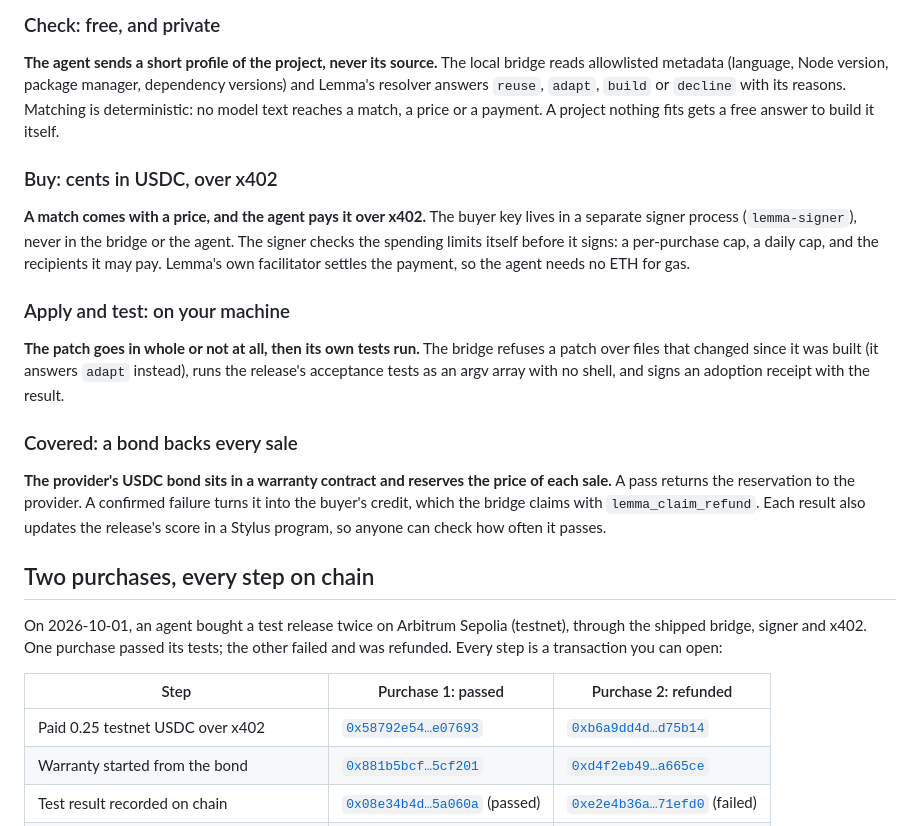
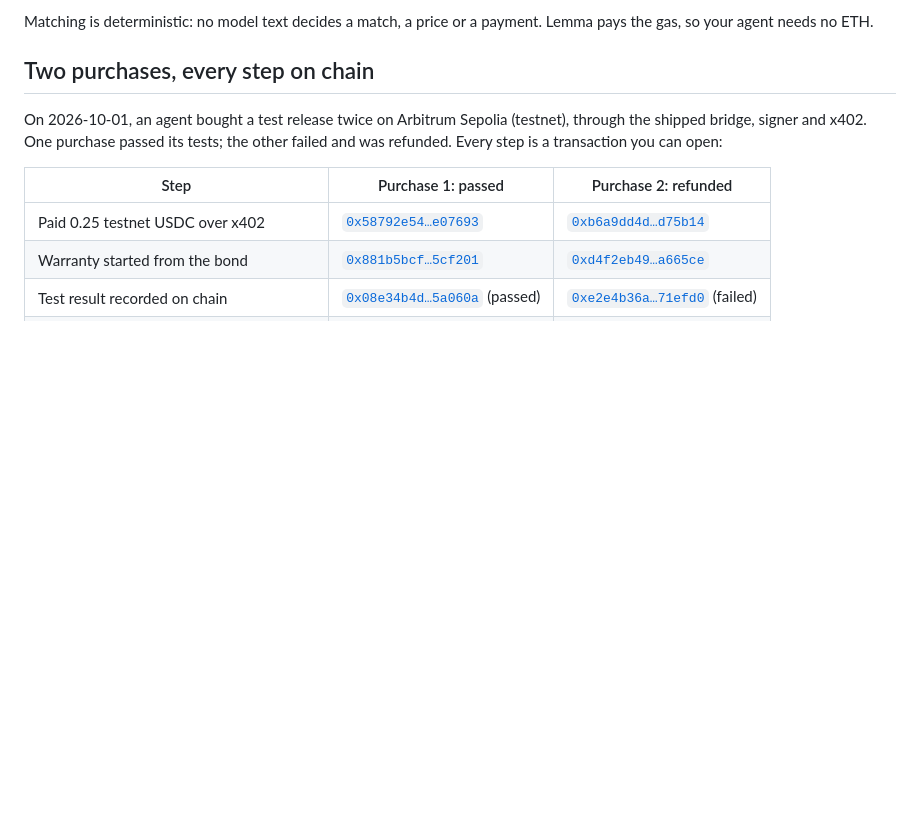
Before and after one commit to 4waan/Lemma, a Markdown page: README.md, the part around one of its changes. Rendered like a GitHub page; blank space fills up the shorter version.

Commit message:
docs: How Lemma works as one four-step table instead of a diagram and four sections

```diff
--- a/README.md
+++ b/README.md
@@ -38,19 +34,5 @@ flowchart LR
 
-### Check: free, and private
-
-**The agent sends a short profile of the project, never its source.** The local bridge reads allowlisted metadata (language, Node version, package manager, dependency versions) and Lemma's resolver answers `reuse`, `adapt`, `build` or `decline` with its reasons. Matching is deterministic: no model text reaches a match, a price or a payment. A project nothing fits gets a free answer to build it itself.
-
-### Buy: cents in USDC, over x402
-
-**A match comes with a price, and the agent pays it over x402.** The buyer key lives in a separate signer process (`lemma-signer`), never in the bridge or the agent. The signer checks the spending limits itself before it signs: a per-purchase cap, a daily cap, and the recipients it may pay. Lemma's own facilitator settles the payment, so the agent needs no ETH for gas.
-
-### Apply and test: on your machine
-
-**The patch goes in whole or not at all, then its own tests run.** The bridge refuses a patch over files that changed since it was built (it answers `adapt` instead), runs the release's acceptance tests as an argv array with no shell, and signs an adoption receipt with the result.
-
-### Covered: a bond backs every sale
-
-**The provider's USDC bond sits in a warranty contract and reserves the price of each sale.** A pass returns the reservation to the provider. A confirmed failure turns it into the buyer's credit, which the bridge claims with `lemma_claim_refund`. Each result also updates the release's score in a Stylus program, so anyone can check how often it passes.
+Matching is deterministic: no model text decides a match, a price or a payment. Lemma pays the gas, so your agent needs no ETH.
 
 ## Two purchases, every step on chain
 
```
Also changed, not shown: other parts of README.md (+6 -10 lines).
